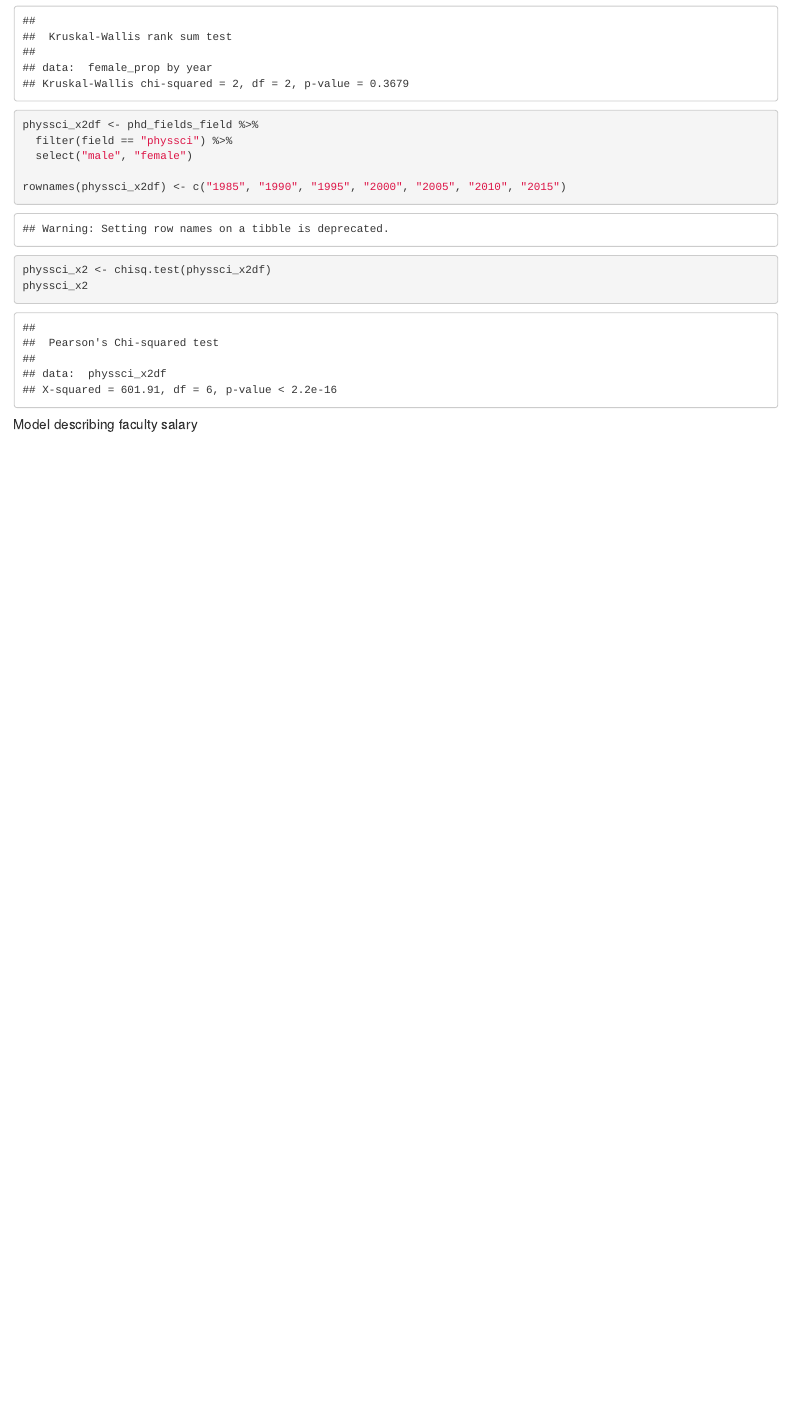
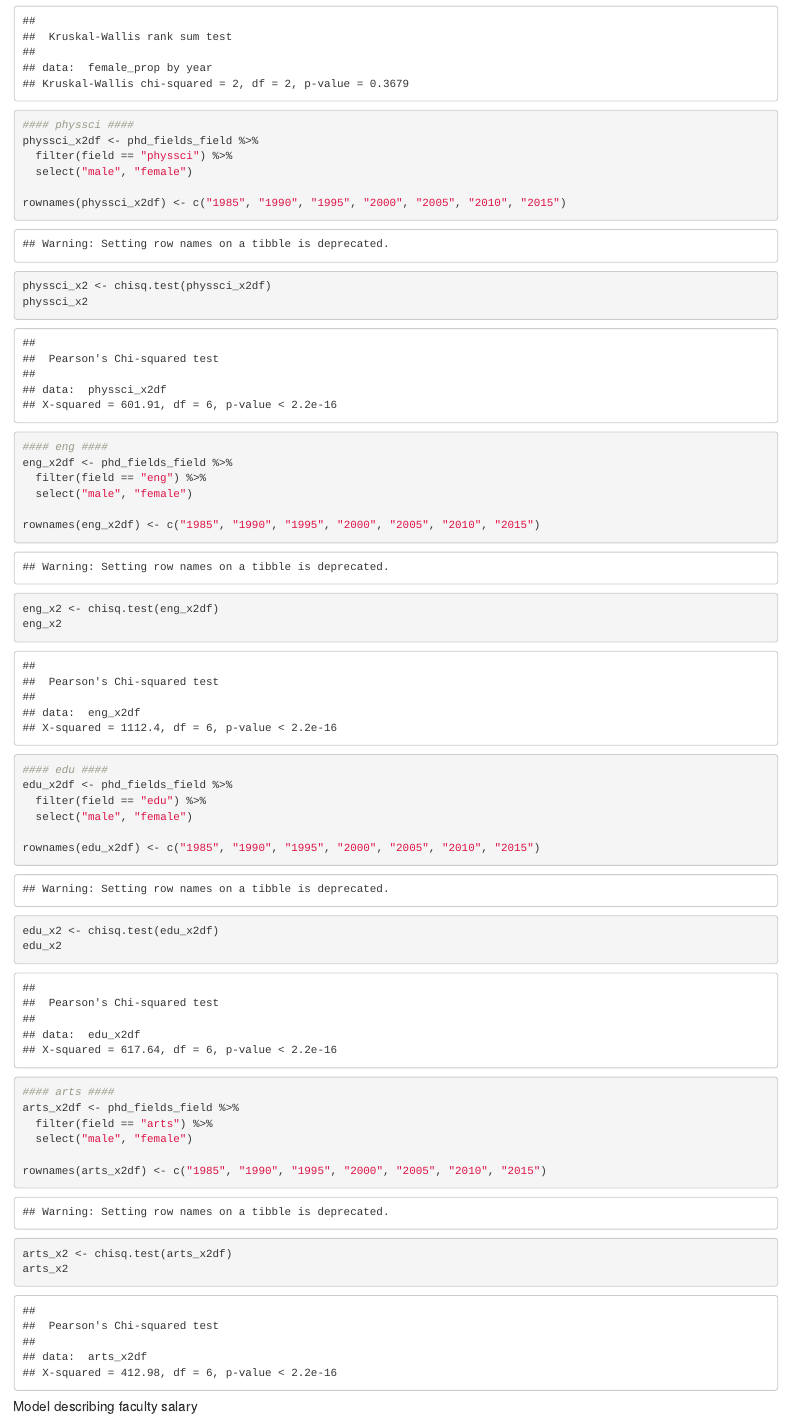
Before and after one commit to an-bui/esm-206-assignment-5, an R Markdown document (assignment5_scratchpaper.Rmd): the page in a window 1100 px wide, from 5300 px down. Rendered offline with R 4.5, knitr and Pandoc, with nearby package versions; some code elsewhere in the file could not run offline.

Commit message:
finished new chi square

````diff
--- a/assignment5_scratchpaper.Rmd
+++ b/assignment5_scratchpaper.Rmd
@@ -223,6 +223,7 @@ lifesci_kw <- kruskal.test(female_prop ~ year, data = lifesci)
 lifesci_kw
 ```
 ```{r chi square again}
+#### physsci ####
 physsci_x2df <- phd_fields_field %>%
   filter(field == "physsci") %>%
   select("male", "female")
@@ -231,6 +232,36 @@ rownames(physsci_x2df) <- c("1985", "1990", "1995", "2000", "2005", "2010", "201
 
 physsci_x2 <- chisq.test(physsci_x2df)
 physsci_x2
+
+#### eng ####
+eng_x2df <- phd_fields_field %>%
+  filter(field == "eng") %>%
+  select("male", "female")
+
+rownames(eng_x2df) <- c("1985", "1990", "1995", "2000", "2005", "2010", "2015")
+
+eng_x2 <- chisq.test(eng_x2df)
+eng_x2
+
+#### edu ####
+edu_x2df <- phd_fields_field %>%
+  filter(field == "edu") %>%
+  select("male", "female")
+
+rownames(edu_x2df) <- c("1985", "1990", "1995", "2000", "2005", "2010", "2015")
+
+edu_x2 <- chisq.test(edu_x2df)
+edu_x2
+
+#### arts ####
+arts_x2df <- phd_fields_field %>%
+  filter(field == "arts") %>%
+  select("male", "female")
+
+rownames(arts_x2df) <- c("1985", "1990", "1995", "2000", "2005", "2010", "2015")
+
+arts_x2 <- chisq.test(arts_x2df)
+arts_x2
 
 ```
 
````
